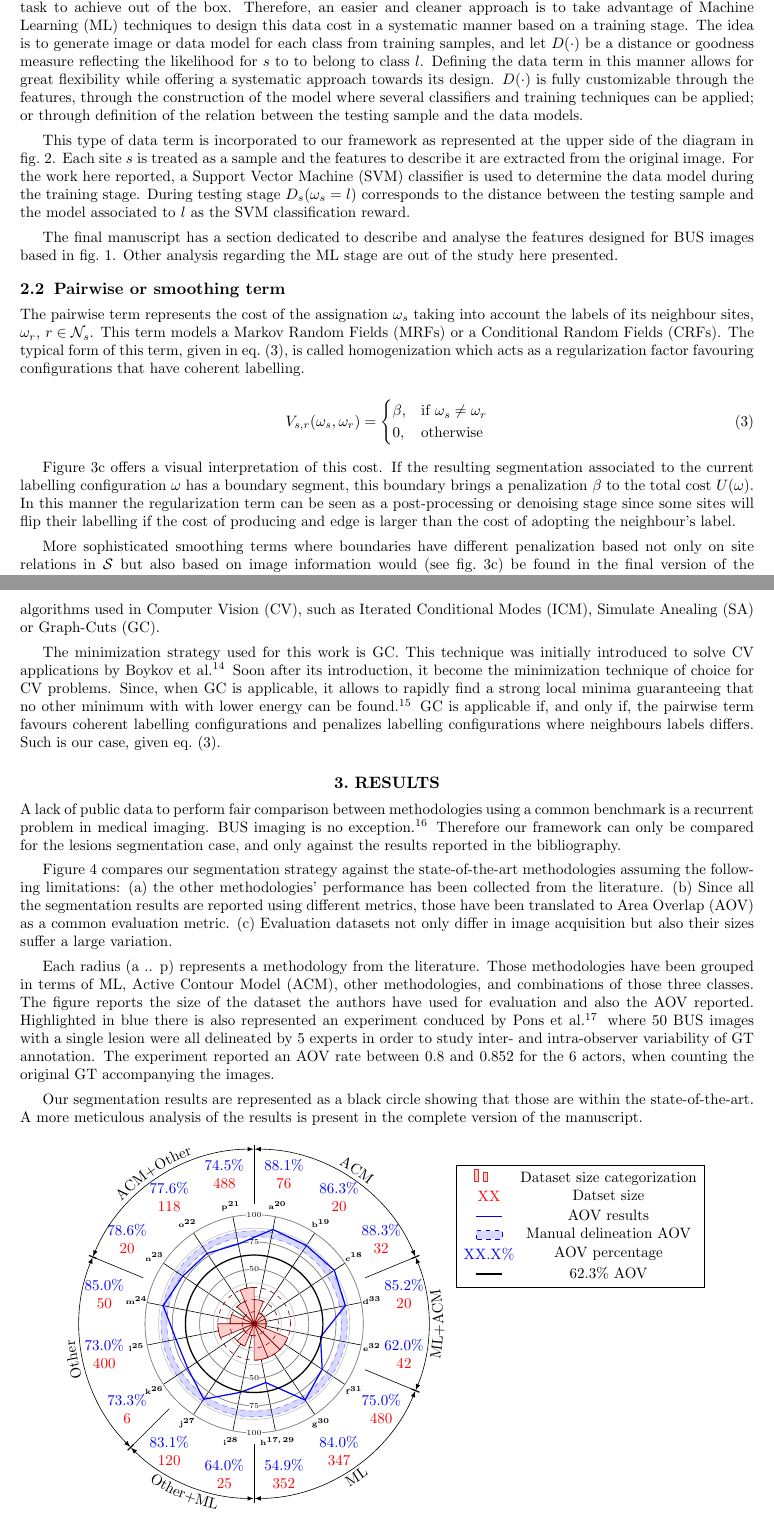
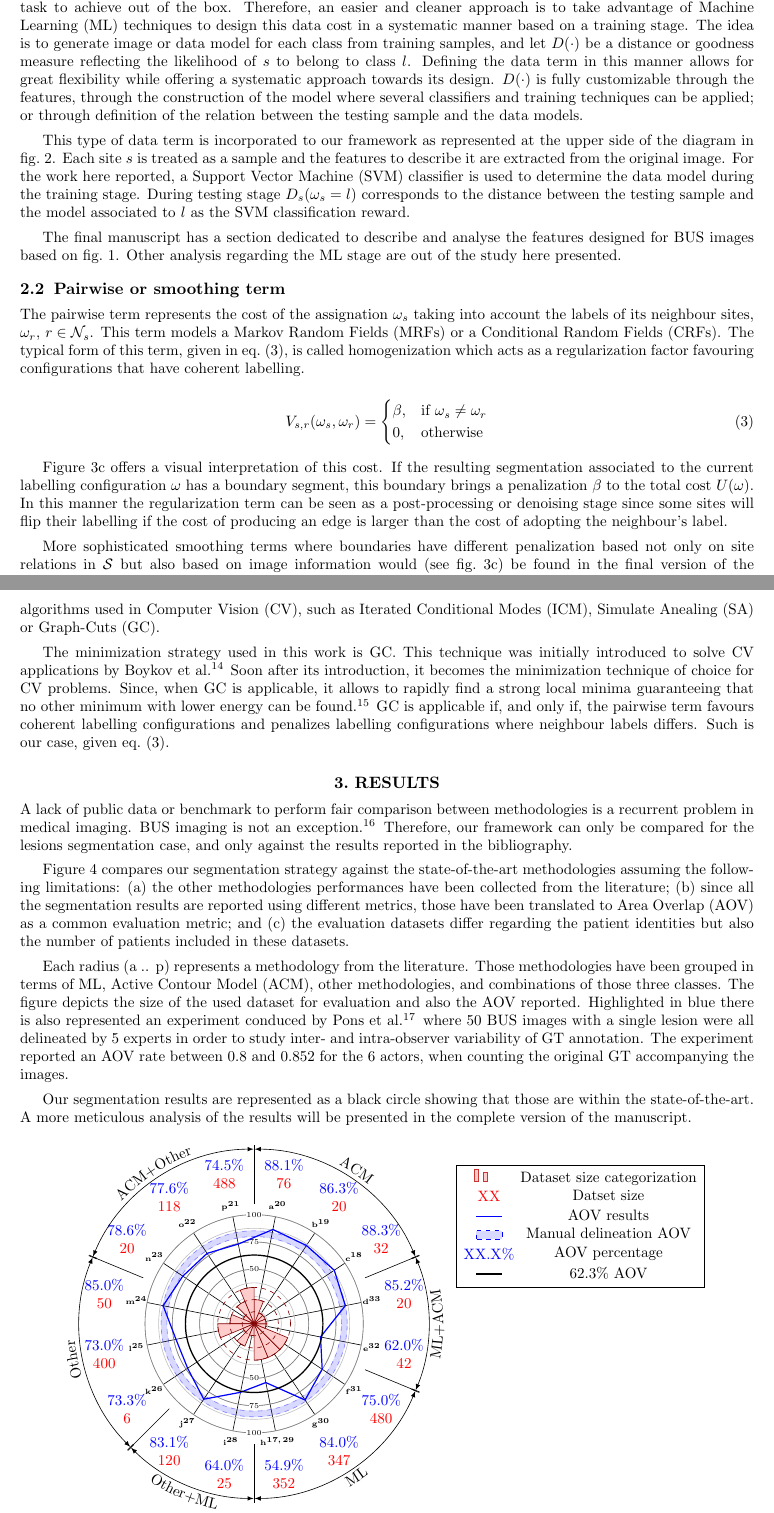
Before and after one commit to massich/super_pixel_semgentation, a LaTeX paper (master.tex, which reads content/acronym_definition.tex, content/frontmatter.tex, content/method/method.tex): two parts of pages 4 and 5 of 7, joined at a grey line, cut so that both start at the same text. Compiled offline with pdfLaTeX.

Commit message:
Make the final changes

```diff
--- a/content/acronym_definition.tex
+++ b/content/acronym_definition.tex
@@ -10,7 +10,7 @@
 
 \DeclareAcronym{cad}{
   short = CAD,
-  long  = Computer Aided Diagnose
+  long  = Computer Aided Diagnosis
 }
 
 \DeclareAcronym{dm}{
@@ -24,10 +24,8 @@
 }
 
 \DeclareAcronym{bus}{
-%  short = B\acs*{us},
-%  long  = Breast \acifused{us}{\acs*{us}}{\acl*{us}}
-short = BUS,
-long= Breast Ultra-Sound
+  short = BUS,
+  long  = Breast Ultra-Sound
 }
 
 \DeclareAcronym{ml}{
--- a/content/frontmatter.tex
+++ b/content/frontmatter.tex
@@ -1,6 +1,6 @@
 
 %\title{Breast lesion Segmentation in \acl*{us} images based on super-pixels and high-level descriptors}
-\title{\acl{bus} image segmentation: an optimization approach based on super-pixels and high-level descriptors}
+\title{\acl*{bus} image segmentation: an optimization approach based on super-pixels and high-level descriptors}
 
 %>>>> The author is responsible for formatting the
 %  author list and their institutions.  Use  \skiplinehalf
--- a/content/method/method.tex
+++ b/content/method/method.tex
@@ -86,7 +86,7 @@ To perceive the effect or behaviour of this data term, \cref{fig:methodTerms:dat
 
 Designing $D(\cdot)$ that accomplish the desired behaviour by defining an obscure heuristic, is rather complicated task to achieve out of the box.
 Therefore, an easier and cleaner approach is to take advantage of \ac{ml} techniques to design this data cost in a systematic manner based on a training stage.
-The idea is to generate image or data model for each class from training samples, and let $D(\cdot)$ be a distance or goodness measure reflecting the likelihood for $s$ to to belong to class $l$.
+The idea is to generate image or data model for each class from training samples, and let $D(\cdot)$ be a distance or goodness measure reflecting the likelihood of $s$ to belong to class $l$.
 Defining the data term in this manner allows for great flexibility while offering a systematic approach towards its design.
 $D(\cdot)$ is fully customizable through the features, through the construction of the model where several classifiers and training techniques can be applied; or through definition of the relation between the testing sample and the data models.
 
@@ -97,7 +97,7 @@ During testing stage $D_s(\omega_s=l)$ corresponds to the distance between the t
 
 %Further discussion regarding the feature choices can be found in \cref{sec:featuers}, whereas other designing choices regarding \ac{ml} are out of the scope for this work.
 
-The final manuscript has a section dedicated to describe and analyse the features designed for \ac{bus} images based in \cref{fig:lesions}. Other analysis regarding the \ac{ml} stage are out of the study here presented.
+The final manuscript has a section dedicated to describe and analyse the features designed for \ac{bus} images based on \cref{fig:lesions}. Other analysis regarding the \ac{ml} stage are out of the study here presented.
 
 \subsection{Pairwise or smoothing term} \label{sec:method:mrfTerm}
 
@@ -116,7 +116,7 @@ V_{s,r}(\omega_s,\omega_r) =
 
 \Cref{fig:methodTerms:boundary} offers a visual interpretation of this cost.
 If the resulting segmentation associated to the current labelling configuration $\omega$ has a boundary segment, this boundary brings a penalization $\beta$ to the total cost $U(\omega)$.
-In this manner the regularization term can be seen as a post-processing or denoising stage since some sites will flip their labelling if the cost of producing and edge is larger than the cost of adopting the neighbour's label.
+In this manner the regularization term can be seen as a post-processing or denoising stage since some sites will flip their labelling if the cost of producing an edge is larger than the cost of adopting the neighbour's label.
 
 More sophisticated smoothing terms where boundaries have different penalization based not only on site relations in $\mathcal{S}$ but also based on image information would (see \cref{fig:methodTerms:boundary}) be found in the final version of the manuscript.% in \cref{sec:smoothing}.
 
@@ -134,11 +134,11 @@ More over, due to limitations in building $U(\cdot)$ such as noise, training pol
 Nevertheless, there is a large body of literature proposing methodologies to find suboptimal solutions to the problem trading-off between time of convergence and accuracy of the solution reached.
 Szeliski et al.~\cite{szeliski2008comparative} conducted an exhaustive review in terms of solution quality and runtime of the most common energy minimization algorithms used in \ac{cv}, such as \ac{icm}, \ac{sa} or \ac{gc}.
 
-The minimization strategy used for this work is \ac{gc}.
+The minimization strategy used in this work is \ac{gc}.
 This technique was initially introduced to solve \ac{cv} applications by Boykov et al.~\cite{boykov2001fast}.
-Soon after its introduction, it become the minimization technique of choice for \ac{cv} problems.
-Since, when \ac{gc} is applicable, it allows to rapidly find a strong local minima guaranteeing that no other minimum with with lower energy can be found~\cite{delong2012fast}.
-\ac{gc} is applicable if, and only if, the pairwise term favours coherent labelling configurations and penalizes labelling configurations where neighbours labels differs.
+Soon after its introduction, it becomes the minimization technique of choice for \ac{cv} problems.
+Since, when \ac{gc} is applicable, it allows to rapidly find a strong local minima guaranteeing that no other minimum with lower energy can be found~\cite{delong2012fast}.
+\ac{gc} is applicable if, and only if, the pairwise term favours coherent labelling configurations and penalizes labelling configurations where neighbour labels differs.
 Such is our case, given \cref{eq:smoothing}.
 
 % Good % \subsection{Similitude with other optimization techniques}
--- a/content/results/results.tex
+++ b/content/results/results.tex
@@ -2,23 +2,21 @@
 \graphicspath{ {./content/results/figures/} }
 
 \section{Results}
-A lack of public data to perform fair comparison between methodologies using a common benchmark is a recurrent problem in medical imaging.
-\ac{bus} imaging is no exception \cite{Cheng:2009p10580}.
-Therefore our framework can only be compared for the lesions segmentation case, and only against the results reported in the bibliography.
+A lack of public data or benchmark to perform fair comparison between methodologies is a recurrent problem in medical imaging.
+\ac{bus} imaging is not an exception \cite{Cheng:2009p10580}.
+Therefore, our framework can only be compared for the lesions segmentation case, and only against the results reported in the bibliography.
 
 \Cref{fig:surveyResults} compares our segmentation strategy against the state-of-the-art methodologies assuming the following limitations:
-(a) the other methodologies' performance has been collected from the literature.
-(b) Since all the segmentation results are reported using different metrics, those have been translated to \ac{aov} as a common evaluation metric.
-(c) Evaluation datasets not only differ in image acquisition but also their sizes suffer a large variation.
+(a) the other methodologies performances have been collected from the literature; (b) since all the segmentation results are reported using different metrics, those have been translated to \ac{aov} as a common evaluation metric; and (c) the evaluation datasets differ regarding the patient identities but also the number of patients included in these datasets.
 
 Each radius (a .. p) represents a methodology from the literature.
 Those methodologies have been grouped in terms of \ac{ml}, \ac{acm}, other methodologies, and combinations of those three classes.
-The figure reports the size of the dataset the authors have used for evaluation and also the \ac{aov} reported.
+The figure depicts the size of the used dataset for evaluation and also the \ac{aov} reported.
 Highlighted in blue there is also represented an experiment conduced by Pons et al.~\cite{gerard2013} where 50 \ac{bus} images with a single lesion were all delineated by 5 experts in order to study inter- and intra-observer variability of \ac{gt} annotation.
 The experiment reported an \ac{aov} rate between $0.8$ and $0.852$ for the 6 actors, when counting the original \ac{gt} accompanying the images.
 
 Our segmentation results are represented as a black circle showing that those are within the state-of-the-art.
-A more meticulous analysis of the results is present in the complete version of the manuscript.
+A more meticulous analysis of the results will be presented in the complete version of the manuscript.
 
 \begin{figure}[h]
   \centering
```
Also changed, not shown: content/intro/intro.tex (+4 -4 lines), master.tex (+3 -3 lines), master.pdf, content/method/method.tex (14 more changed lines).
